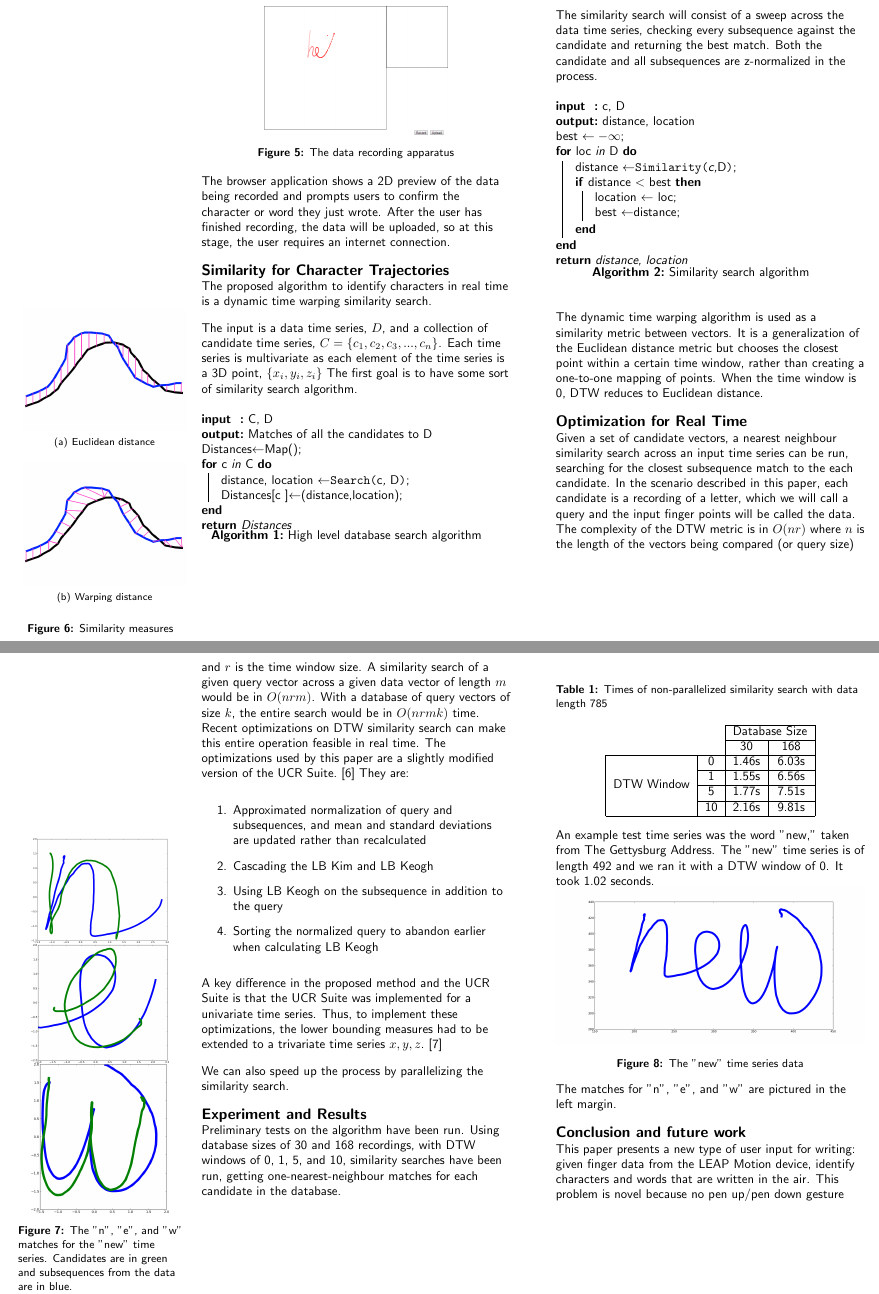
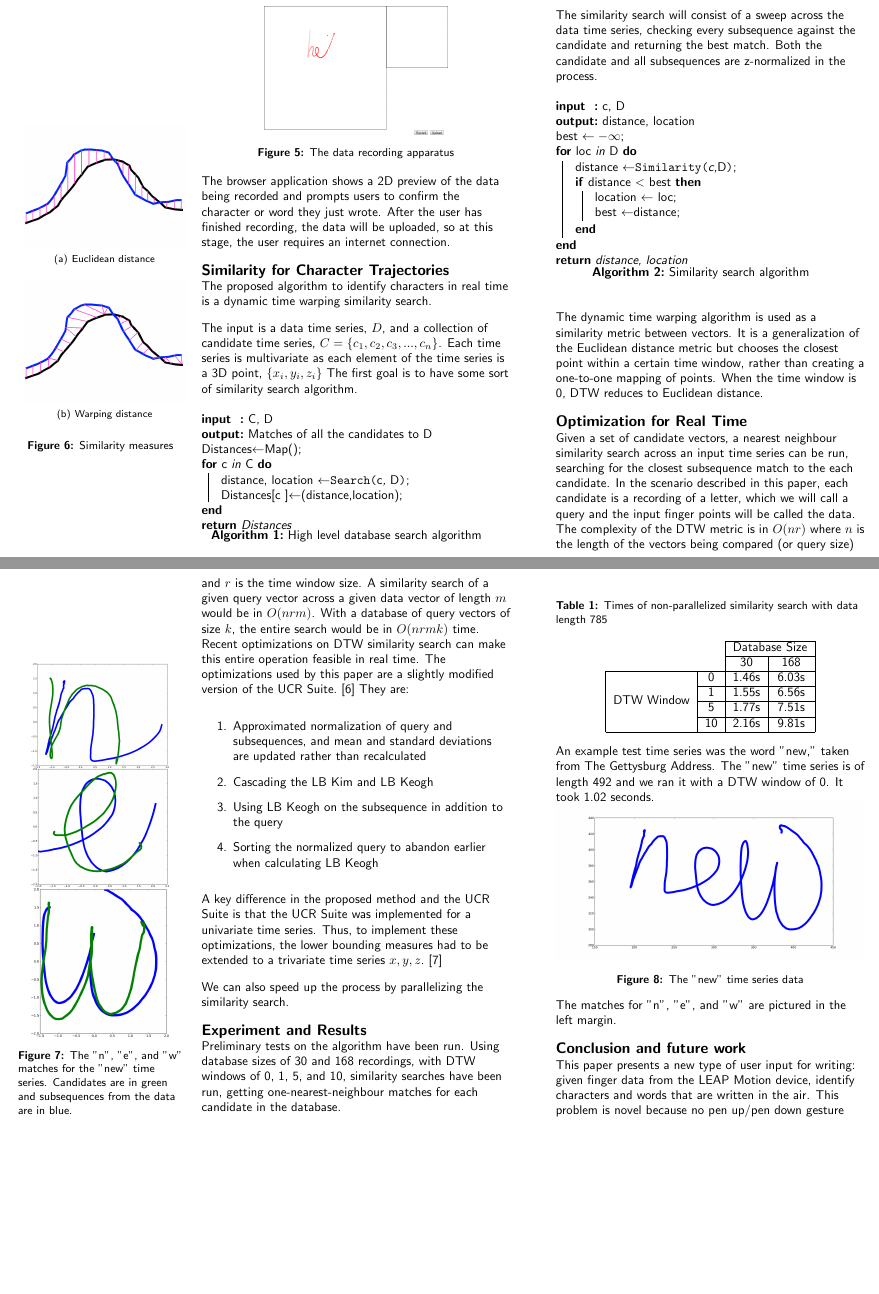
Before and after one commit to sharadmv/handwriting-dtw, a LaTeX document (chi2013/paper.tex, which reads chi2013/050proposed.tex, chi2013/070result.tex): two parts of pages 4 and 5 of 6, joined at a grey line, cut so that both start at the same text, the shorter picture padded with empty space. Compiled offline with pdfLaTeX.

Commit message:
changing

```diff
--- a/chi2013/050proposed.tex
+++ b/chi2013/050proposed.tex
@@ -1,6 +1,7 @@
 The proposed algorithm to identify characters in real time is a dynamic time warping similarity search.
 
 \marginpar{
+\vspace{-2in}
 \begin{figure}
   \begin{center}
   \subfigure[Euclidean distance]{
--- a/chi2013/070result.tex
+++ b/chi2013/070result.tex
@@ -1,5 +1,5 @@
 \marginpar{
-\vspace{-3in}
+\vspace{-4in}
 \begin{figure}
   \begin{center}
   \includegraphics[width=1.5in]{images/new-n-match-cropped.png}
```
